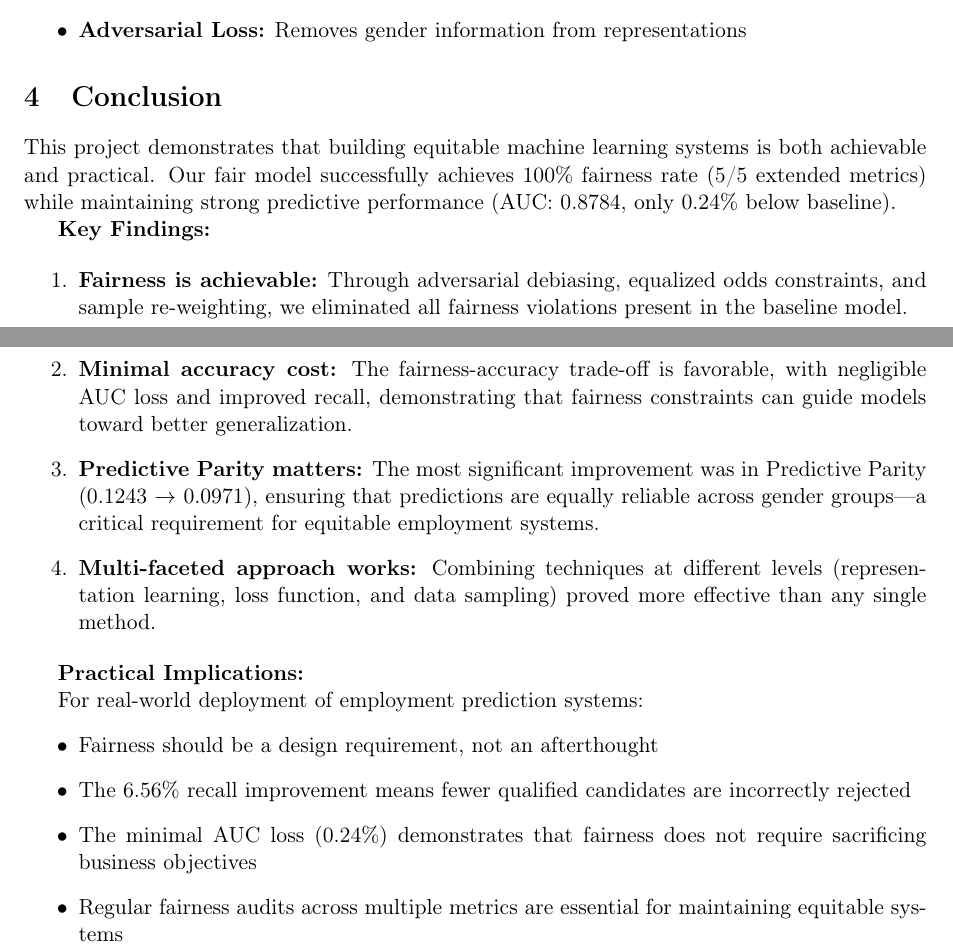
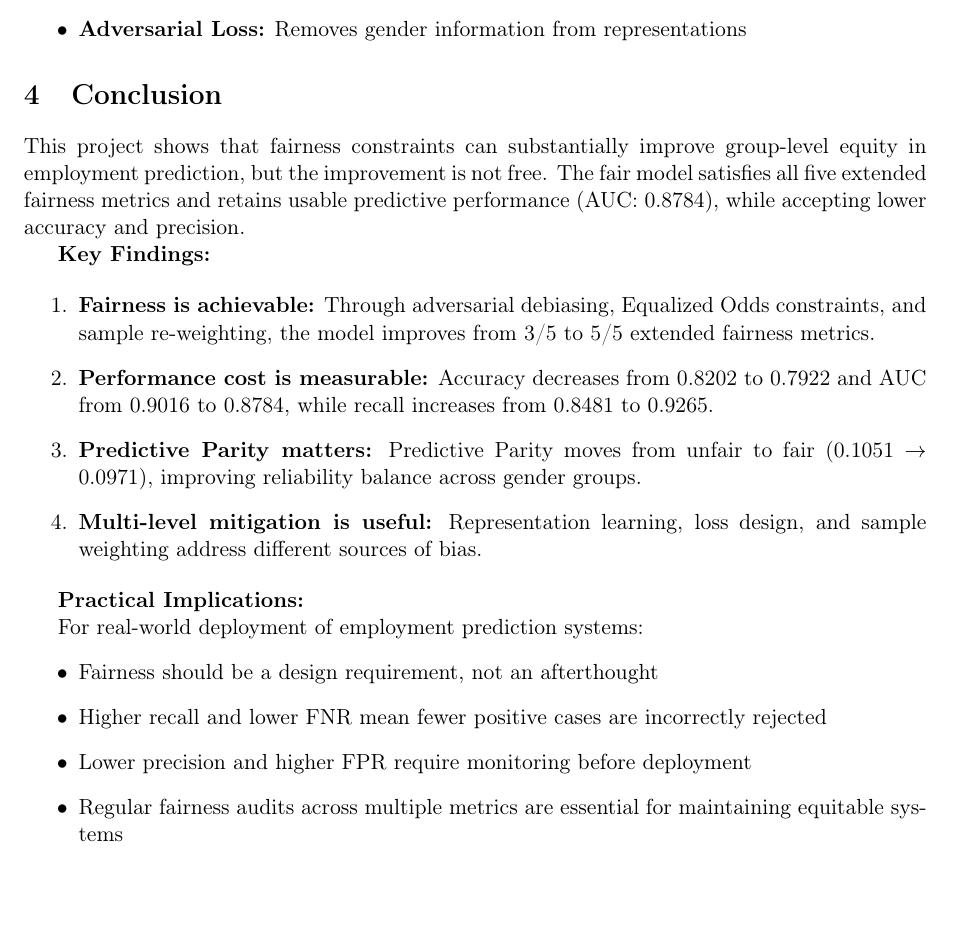
Before and after one commit to EarendelH/Ethic-Project, a LaTeX paper (report.tex): two parts of pages 5 and 6 of 6 before the commit and part of page 6 of 6 after it, the two joined at a grey line, cut so that both start at the same text, the shorter picture padded with empty space. Compiled offline with pdfLaTeX.

Commit message:
Polish final report narrative

```diff
--- a/report.tex
+++ b/report.tex
@@ -338,18 +343,18 @@ To improve performance on the 13 core TFMA metrics while maintaining fairness, w
 
 \section{Conclusion}
 
-This project demonstrates that building equitable machine learning systems is both achievable and practical. Our fair model successfully achieves 100\% fairness rate (5/5 extended metrics) while maintaining strong predictive performance (AUC: 0.8784, only 0.24\% below baseline).
+This project shows that fairness constraints can substantially improve group-level equity in employment prediction, but the improvement is not free. The fair model satisfies all five extended fairness metrics and retains usable predictive performance (AUC: 0.8784), while accepting lower accuracy and precision.
 
 \textbf{Key Findings:}
 
 \begin{enumerate}
-    \item \textbf{Fairness is achievable:} Through adversarial debiasing, equalized odds constraints, and sample re-weighting, we eliminated all fairness violations present in the baseline model.
+    \item \textbf{Fairness is achievable:} Through adversarial debiasing, Equalized Odds constraints, and sample re-weighting, the model improves from 3/5 to 5/5 extended fairness metrics.
 
-    \item \textbf{Minimal accuracy cost:} The fairness-accuracy trade-off is favorable, with negligible AUC loss and improved recall, demonstrating that fairness constraints can guide models toward better generalization.
+    \item \textbf{Performance cost is measurable:} Accuracy decreases from 0.8202 to 0.7922 and AUC from 0.9016 to 0.8784, while recall increases from 0.8481 to 0.9265.
 
-    \item \textbf{Predictive Parity matters:} The most significant improvement was in Predictive Parity (0.1243 $\rightarrow$ 0.0971), ensuring that predictions are equally reliable across gender groups—a critical requirement for equitable employment systems.
+    \item \textbf{Predictive Parity matters:} Predictive Parity moves from unfair to fair (0.1051 $\rightarrow$ 0.0971), improving reliability balance across gender groups.
 
-    \item \textbf{Multi-faceted approach works:} Combining techniques at different levels (representation learning, loss function, and data sampling) proved more effective than any single method.
+    \item \textbf{Multi-level mitigation is useful:} Representation learning, loss design, and sample weighting address different sources of bias.
 \end{enumerate}
 
 \textbf{Practical Implications:}
@@ -357,8 +362,8 @@ This project demonstrates that building equitable machine learning systems is bo
 For real-world deployment of employment prediction systems:
 \begin{itemize}
     \item Fairness should be a design requirement, not an afterthought
-    \item The 6.56\% recall improvement means fewer qualified candidates are incorrectly rejected
-    \item The minimal AUC loss (0.24\%) demonstrates that fairness does not require sacrificing business objectives
+    \item Higher recall and lower FNR mean fewer positive cases are incorrectly rejected
+    \item Lower precision and higher FPR require monitoring before deployment
     \item Regular fairness audits across multiple metrics are essential for maintaining equitable systems
 \end{itemize}
 
```
Also changed, not shown: report.pdf, report.tex (29 more changed lines).
